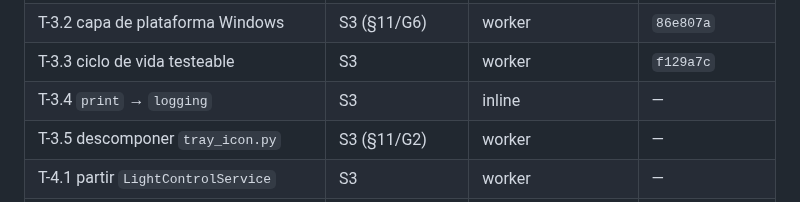
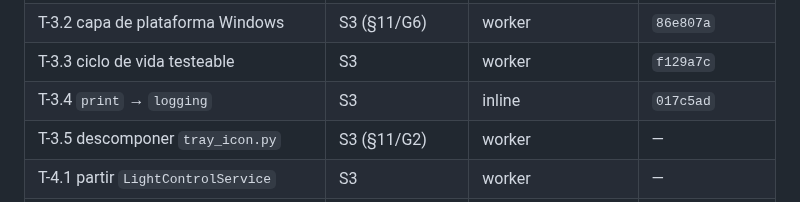
Before and after one commit to AlexisAcevedo/Gestor-de-luces, a Markdown page: odd/tasks/repo-hardening.md, the part around one of its changes. Rendered like a GitHub page.

Commit message:
docs(odd): record T-3.4 completion (L24) — Phase 3 complete

```diff
--- a/odd/tasks/repo-hardening.md
+++ b/odd/tasks/repo-hardening.md
@@ -37,7 +37,7 @@ usuario.
 | T-3.1 tests de caracterización | S3 | worker | `4f87ce6` |
 | T-3.2 capa de plataforma Windows | S3 (§11/G6) | worker | `86e807a` |
 | T-3.3 ciclo de vida testeable | S3 | worker | `f129a7c` |
-| T-3.4 `print` → `logging` | S3 | inline | — |
+| T-3.4 `print` → `logging` | S3 | inline | `017c5ad` |
 | T-3.5 descomponer `tray_icon.py` | S3 (§11/G2) | worker | — |
 | T-4.1 partir `LightControlService` | S3 | worker | — |
 | T-4.2 dispatch explícito en bridge | S3 | worker | — |
```
Also changed, not shown: other parts of odd/tasks/repo-hardening.md (+1 -0 lines).
